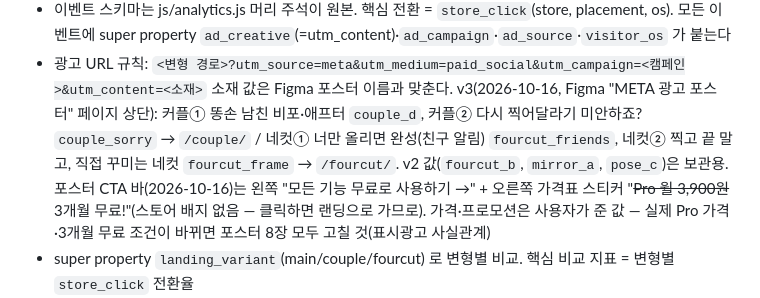
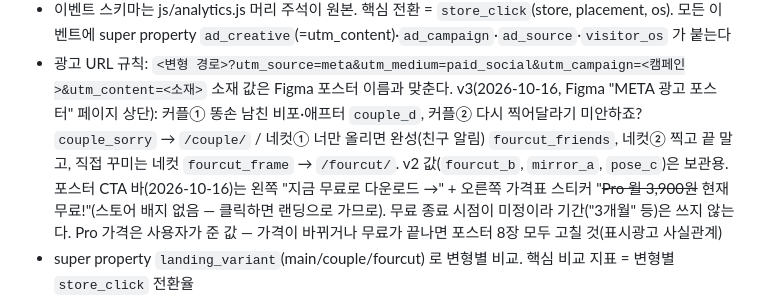
Before and after one commit to soma-jjya/landing, a Markdown page: CLAUDE.md, the part around the change. Rendered like a GitHub page.

Commit message:
docs: 포스터 CTA 문구 원복, 가격표 스티커를 기간 없는 "현재 무료!" 로 바꾼 기록
Co-Authored-By: Claude Opus 5.5 <noreply@anthropic.com>
Claude-Session: https://claude.ai/code/session_01PG4Jp8mFUkeygcHjRkSnUD

```diff
--- a/CLAUDE.md
+++ b/CLAUDE.md
@@ -121,8 +121,8 @@
 - 광고 URL 규칙: `<변형 경로>?utm_source=meta&utm_medium=paid_social&utm_campaign=<캠페인>&utm_content=<소재>`
   소재 값은 Figma 포스터 이름과 맞춘다. v3(2026-10-16, Figma "META 광고 포스터" 페이지 상단): 커플① 똥손 남친 비포·애프터 `couple_d`,
   커플② 다시 찍어달라기 미안하죠? `couple_sorry` → `/couple/` / 네컷① 너만 올리면 완성(친구 알림) `fourcut_friends`, 네컷② 찍고 끝 말고, 직접 꾸미는 네컷 `fourcut_frame` → `/fourcut/`.
-  v2 값(`fourcut_b`, `mirror_a`, `pose_c`)은 보관용. 포스터 CTA 바(2026-10-16)는 왼쪽 "모든 기능 무료로 사용하기 →" + 오른쪽 가격표 스티커 "~~Pro 월 3,900원~~ 3개월 무료!"(스토어 배지 없음 — 클릭하면 랜딩으로 가므로).
-  가격·프로모션은 사용자가 준 값 — 실제 Pro 가격·3개월 무료 조건이 바뀌면 포스터 8장 모두 고칠 것(표시광고 사실관계)
+  v2 값(`fourcut_b`, `mirror_a`, `pose_c`)은 보관용. 포스터 CTA 바(2026-10-16)는 왼쪽 "지금 무료로 다운로드 →" + 오른쪽 가격표 스티커 "~~Pro 월 3,900원~~ 현재 무료!"(스토어 배지 없음 — 클릭하면 랜딩으로 가므로).
+  무료 종료 시점이 미정이라 기간("3개월" 등)은 쓰지 않는다. Pro 가격은 사용자가 준 값 — 가격이 바뀌거나 무료가 끝나면 포스터 8장 모두 고칠 것(표시광고 사실관계)
 - super property `landing_variant`(main/couple/fourcut) 로 변형별 비교. 핵심 비교 지표 = 변형별 `store_click` 전환율
 - 측정 범위: 랜딩 도착 → 스토어 클릭까지. 설치·앱 내 행동은 Meta SDK/MMP 또는 앱 쪽 PostHog 와 연결해야 보인다
 - 개인정보처리방침에 분석 도구 사용 항목 필요(privacy.html 에 초안 문장 있음)
```
